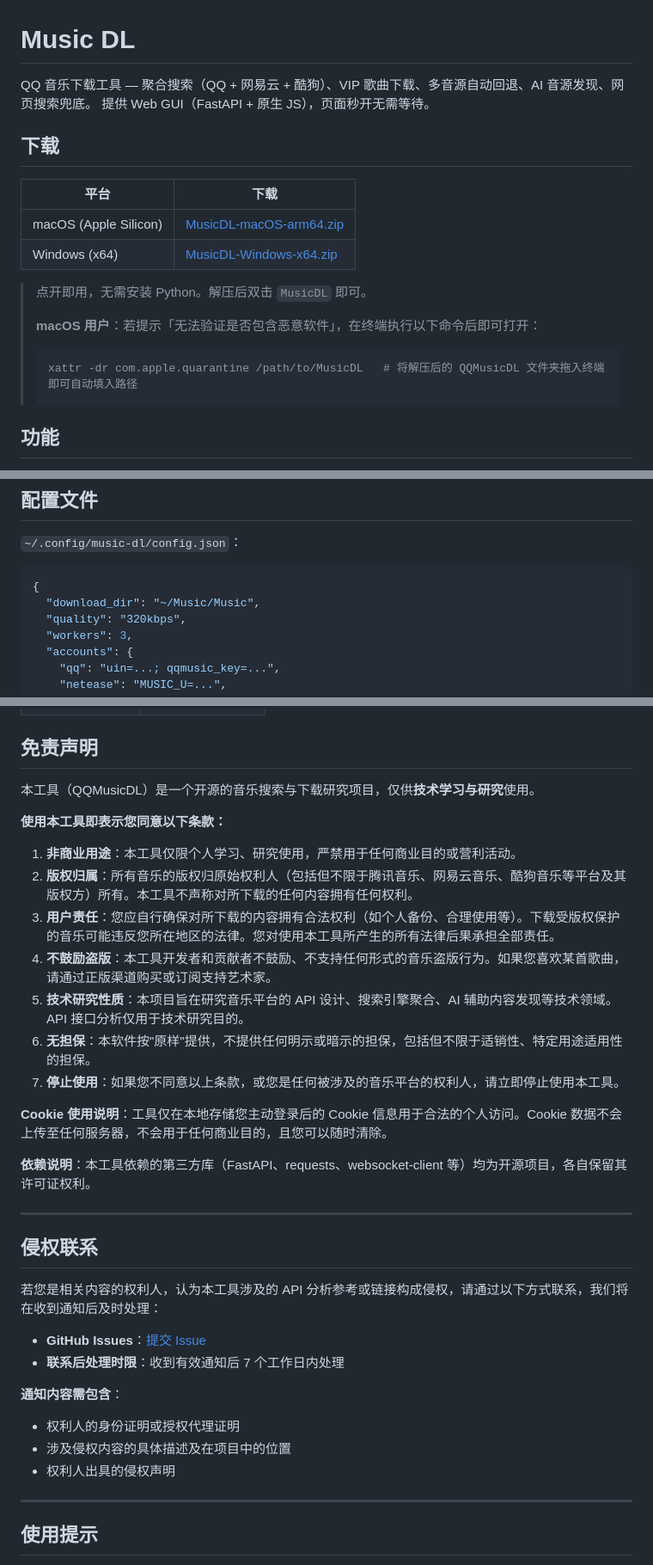
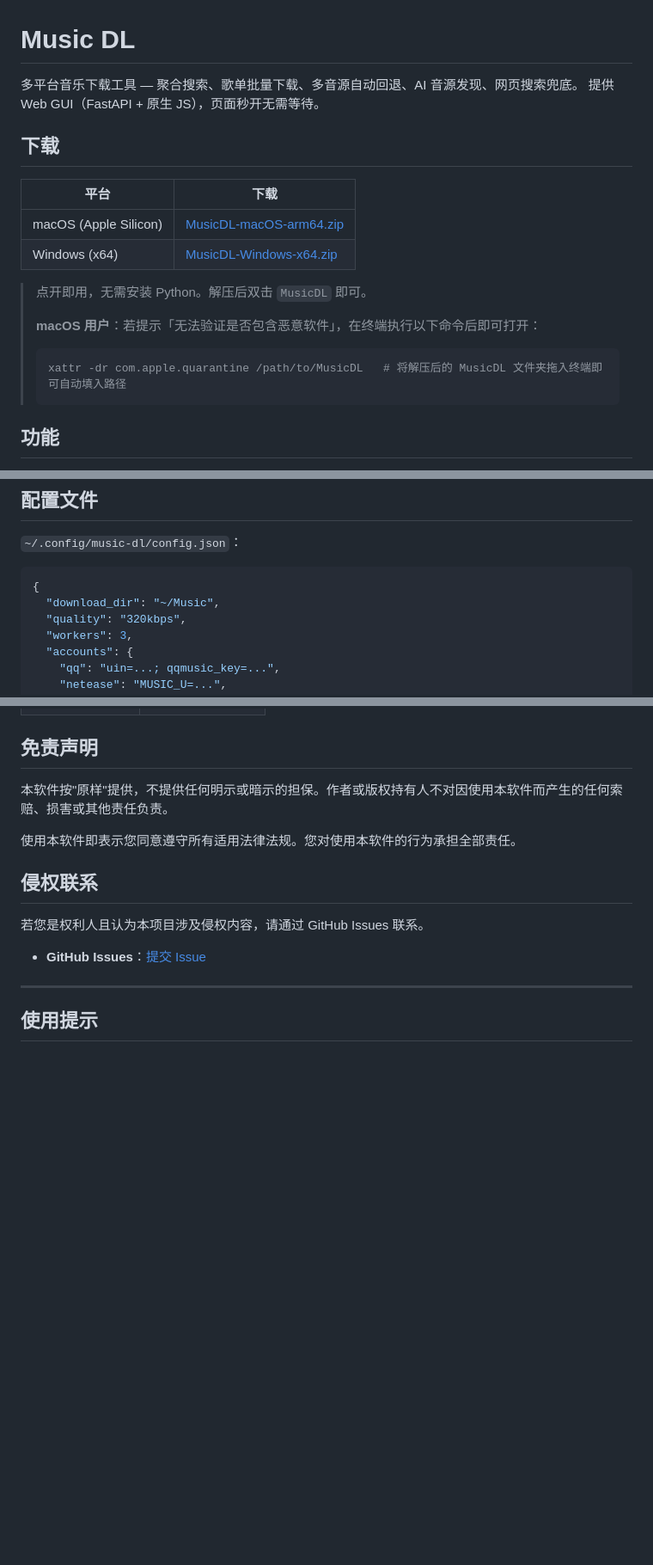
Before and after one commit to dylan121322/music-dl, a Markdown page: README.md, 3 parts joined by grey strips. Shown at 86% size. Rendered like a GitHub page; blank space fills up the shorter version.

Commit message:
Fix remaining brand references in README
Co-Authored-By: Claude Opus 4.7 <noreply@anthropic.com>

````diff
--- a/README.md
+++ b/README.md
@@ -1,6 +1,6 @@
 # Music DL
 
-QQ 音乐下载工具 — 聚合搜索（QQ + 网易云 + 酷狗）、VIP 歌曲下载、多音源自动回退、AI 音源发现、网页搜索兜底。
+多平台音乐下载工具 — 聚合搜索、歌单批量下载、多音源自动回退、AI 音源发现、网页搜索兜底。
 提供 Web GUI（FastAPI + 原生 JS），页面秒开无需等待。
 
 ## 下载
@@ -15,7 +15,7 @@ QQ 音乐下载工具 — 聚合搜索（QQ + 网易云 + 酷狗）、VIP 歌曲
 > **macOS 用户**：若提示「无法验证是否包含恶意软件」，在终端执行以下命令后即可打开：
 >
 > ```bash
-> xattr -dr com.apple.quarantine /path/to/MusicDL   # 将解压后的 QQMusicDL 文件夹拖入终端即可自动填入路径
+> xattr -dr com.apple.quarantine /path/to/MusicDL   # 将解压后的 MusicDL 文件夹拖入终端即可自动填入路径
 > ```
 
 ## 功能
@@ -195,7 +195,7 @@ music-dl/
 
 ```json
 {
-  "download_dir": "~/Music/Music",
+  "download_dir": "~/Music",
   "quality": "320kbps",
   "workers": 3,
   "accounts": {
@@ -235,35 +235,15 @@ music-dl/
 | [cryptography](https://github.com/pyca/cryptography) | Apache 2.0 / BSD |
 ## 免责声明
 
-本工具（QQMusicDL）是一个开源的音乐搜索与下载研究项目，仅供**技术学习与研究**使用。
+本软件按"原样"提供，不提供任何明示或暗示的担保。作者或版权持有人不对因使用本软件而产生的任何索赔、损害或其他责任负责。
 
-**使用本工具即表示您同意以下条款：**
-
-1. **非商业用途**：本工具仅限个人学习、研究使用，严禁用于任何商业目的或营利活动。
-2. **版权归属**：所有音乐的版权归原始权利人（包括但不限于腾讯音乐、网易云音乐、酷狗音乐等平台及其版权方）所有。本工具不声称对所下载的任何内容拥有任何权利。
-3. **用户责任**：您应自行确保对所下载的内容拥有合法权利（如个人备份、合理使用等）。下载受版权保护的音乐可能违反您所在地区的法律。您对使用本工具所产生的所有法律后果承担全部责任。
-4. **不鼓励盗版**：本工具开发者和贡献者不鼓励、不支持任何形式的音乐盗版行为。如果您喜欢某首歌曲，请通过正版渠道购买或订阅支持艺术家。
-5. **技术研究性质**：本项目旨在研究音乐平台的 API 设计、搜索引擎聚合、AI 辅助内容发现等技术领域。API 接口分析仅用于技术研究目的。
-6. **无担保**：本软件按"原样"提供，不提供任何明示或暗示的担保，包括但不限于适销性、特定用途适用性的担保。
-7. **停止使用**：如果您不同意以上条款，或您是任何被涉及的音乐平台的权利人，请立即停止使用本工具。
-
-**Cookie 使用说明**：工具仅在本地存储您主动登录后的 Cookie 信息用于合法的个人访问。Cookie 数据不会上传至任何服务器，不会用于任何商业目的，且您可以随时清除。
-
-**依赖说明**：本工具依赖的第三方库（FastAPI、requests、websocket-client 等）均为开源项目，各自保留其许可证权利。
-
----
+使用本软件即表示您同意遵守所有适用法律法规。您对使用本软件的行为承担全部责任。
 
 ## 侵权联系
 
-若您是相关内容的权利人，认为本工具涉及的 API 分析参考或链接构成侵权，请通过以下方式联系，我们将在收到通知后及时处理：
+若您是权利人且认为本项目涉及侵权内容，请通过 GitHub Issues 联系。
 
 - **GitHub Issues**：[提交 Issue](https://github.com/dylan121322/music-dl/issues)
-- **联系后处理时限**：收到有效通知后 7 个工作日内处理
-
-**通知内容需包含**：
-- 权利人的身份证明或授权代理证明
-- 涉及侵权内容的具体描述及在项目中的位置
-- 权利人出具的侵权声明
 
 ---
 
````
